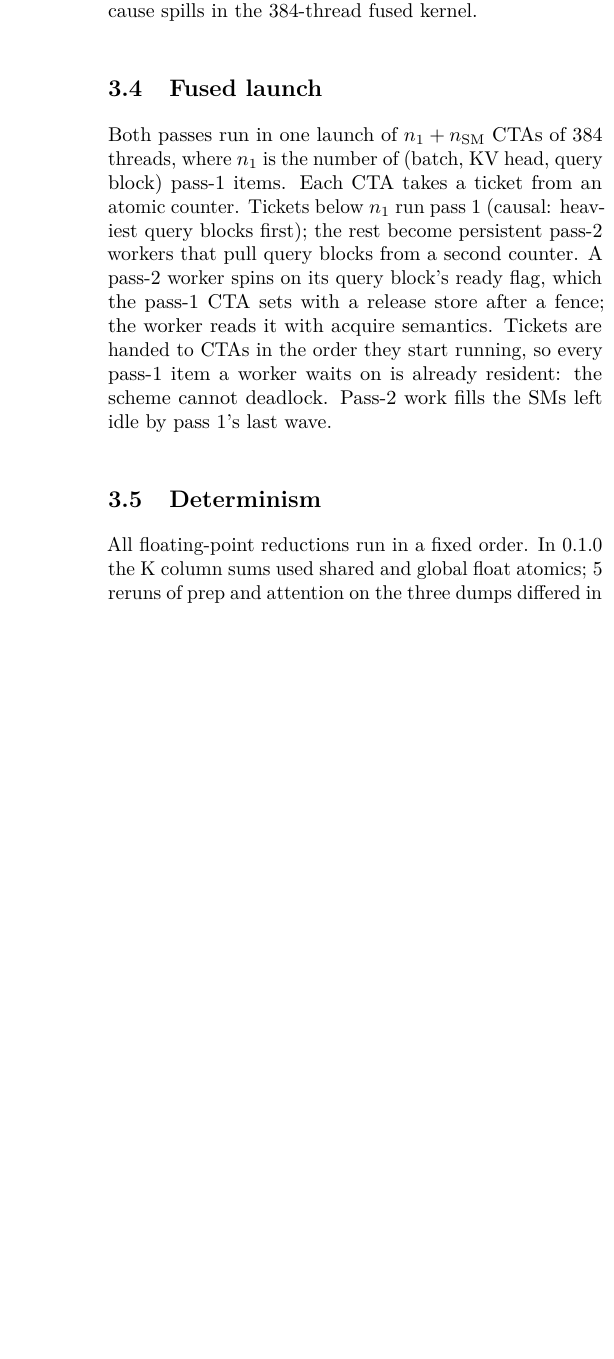
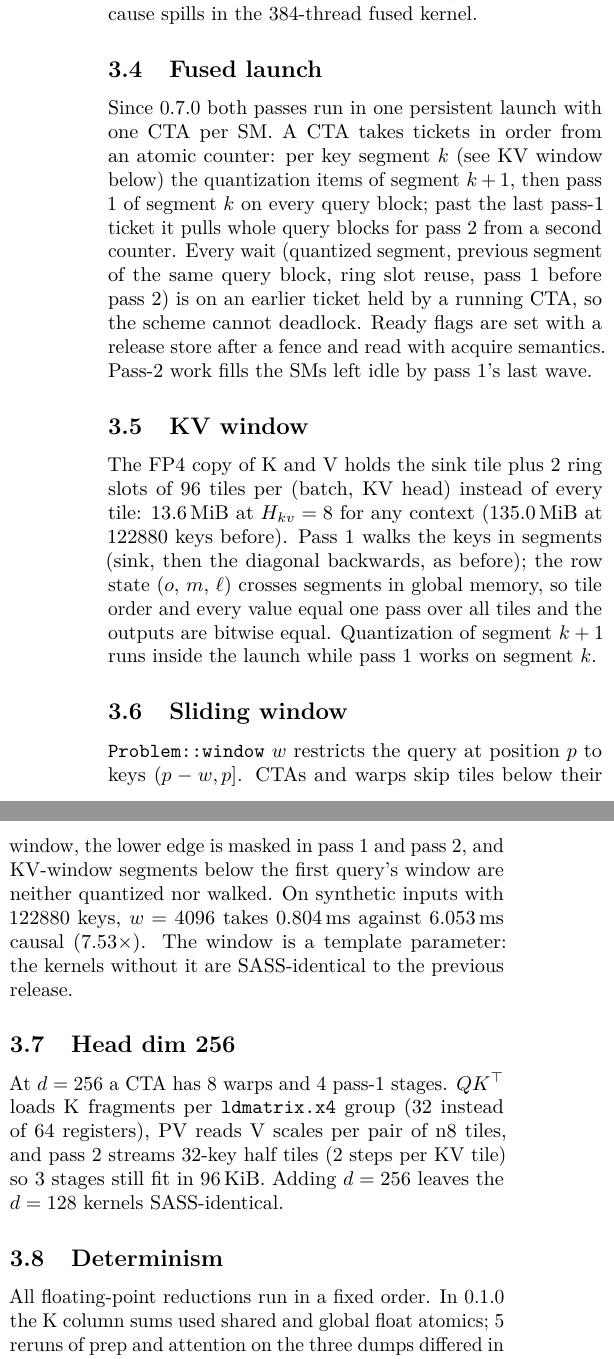
Before and after one commit to kekzl/apa, a LaTeX paper (paper/apa.tex): part of one column of page 4 of 9 before the commit and two parts of the columns of page 4 of 9 after it, the two joined at a grey line, cut so that both start at the same text, the shorter picture padded with empty space. Compiled offline with pdfLaTeX.

Commit message:
APA 0.7.0
KV window, sliding window, head dim 256. README scope and hd 256 table, paper
sections for the persistent launch, KV window, sliding window and hd 256.

Co-Authored-By: Claude Opus 5.5 <noreply@anthropic.com>
Claude-Session: https://claude.ai/code/session_011Ty95qbuHi6VPGeuaWTJQo

```diff
--- a/paper/apa.tex
+++ b/paper/apa.tex
@@ -14,7 +14,7 @@
 \title{APA: Adaptive-Precision Attention\\
 \large Exact FP16 for the Few Tiles That Matter, FP4 for the Rest}
 \author{Raphael Friedmann\\\small\url{https://github.com/kekzl/apa}}
-\date{October 2026, APA 0.6.1}
+\date{October 2026, APA 0.7.0}
 
 \begin{document}
 \maketitle
@@ -260,14 +260,35 @@ it to an FP32 accumulator; the extra 32 registers per thread cause spills in the
 
 \subsection{Fused launch}
 
-Both passes run in one launch of $n_1+n_{\text{SM}}$ CTAs of 384 threads, where $n_1$ is the number of
-(batch, KV head, query block) pass-1 items. Each CTA takes a ticket from an atomic counter. Tickets below
-$n_1$ run pass 1 (causal: heaviest query blocks first); the rest become persistent pass-2 workers that
-pull query blocks from a second counter. A pass-2 worker spins on its
-query block's ready flag, which the pass-1 CTA sets with a release store after a fence; the worker reads it
-with acquire semantics. Tickets are handed to CTAs in the order they start running, so every pass-1 item a
-worker waits on is already resident: the scheme cannot deadlock. Pass-2 work fills the SMs left idle by
-pass 1's last wave.
+Since 0.7.0 both passes run in one persistent launch with one CTA per SM. A CTA takes tickets in order from
+an atomic counter: per key segment $k$ (see KV window below) the quantization items of segment $k+1$, then
+pass 1 of segment $k$ on every query block; past the last pass-1 ticket it pulls whole query blocks for
+pass 2 from a second counter. Every wait (quantized segment, previous segment of the same query block, ring
+slot reuse, pass 1 before pass 2) is on an earlier ticket held by a running CTA, so the scheme cannot
+deadlock. Ready flags are set with a release store after a fence and read with acquire semantics. Pass-2
+work fills the SMs left idle by pass 1's last wave.
+
+\subsection{KV window}
+
+The FP4 copy of K and V holds the sink tile plus 2 ring slots of 96 tiles per (batch, KV head) instead of
+every tile: 13.6\,MiB at $H_{kv}=8$ for any context (135.0\,MiB at 122880 keys before). Pass 1 walks the keys
+in segments (sink, then the diagonal backwards, as before); the row state ($o$, $m$, $\ell$) crosses segments
+in global memory, so tile order and every value equal one pass over all tiles and the outputs are bitwise
+equal. Quantization of segment $k+1$ runs inside the launch while pass 1 works on segment $k$.
+
+\subsection{Sliding window}
+
+\code{Problem::window} $w$ restricts the query at position $p$ to keys $(p-w, p]$. CTAs and warps skip tiles
+below their window, the lower edge is masked in pass 1 and pass 2, and KV-window segments below the first
+query's window are neither quantized nor walked. On synthetic inputs with 122880 keys, $w=4096$ takes
+0.804\,ms against 6.053\,ms causal (7.53$\times$). The window is a template parameter: the kernels without it are
+SASS-identical to the previous release.
+
+\subsection{Head dim 256}
+
+At $d=256$ a CTA has 8 warps and 4 pass-1 stages. $QK^\top$ loads K fragments per \code{ldmatrix.x4} group
+(32 instead of 64 registers), PV reads V scales per pair of n8 tiles, and pass 2 streams 32-key half tiles
+(2 steps per KV tile) so 3 stages still fit in 96\,KiB. Adding $d=256$ leaves the $d=128$ kernels SASS-identical.
 
 \subsection{Determinism}
 
```
Also changed, not shown: CHANGELOG.md, README.md, paper/apa.pdf, paper/apa.tex (6 more changed lines), 1 other file.
